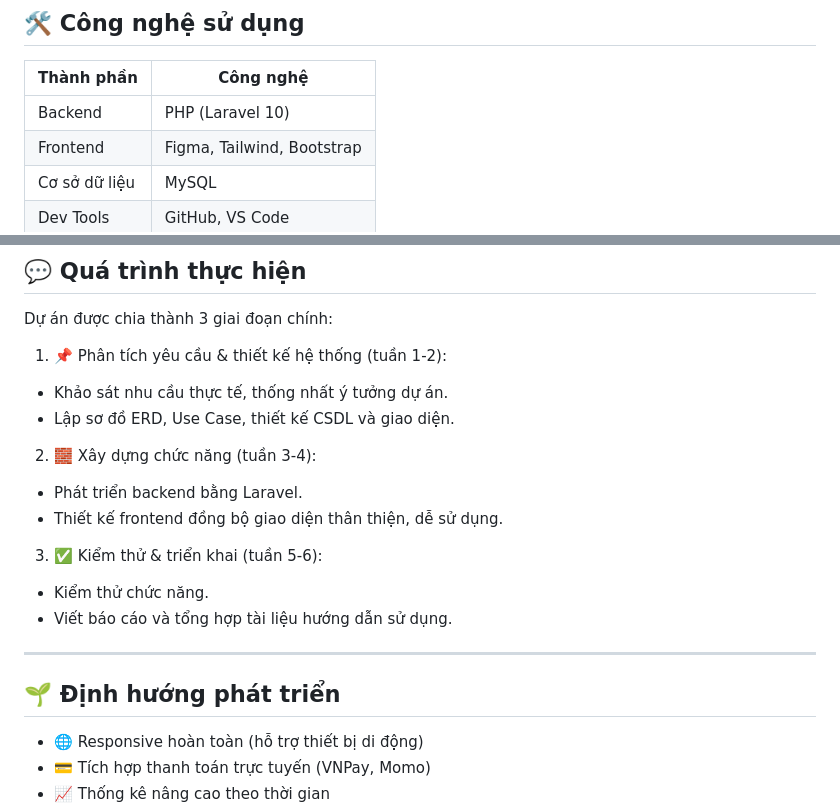
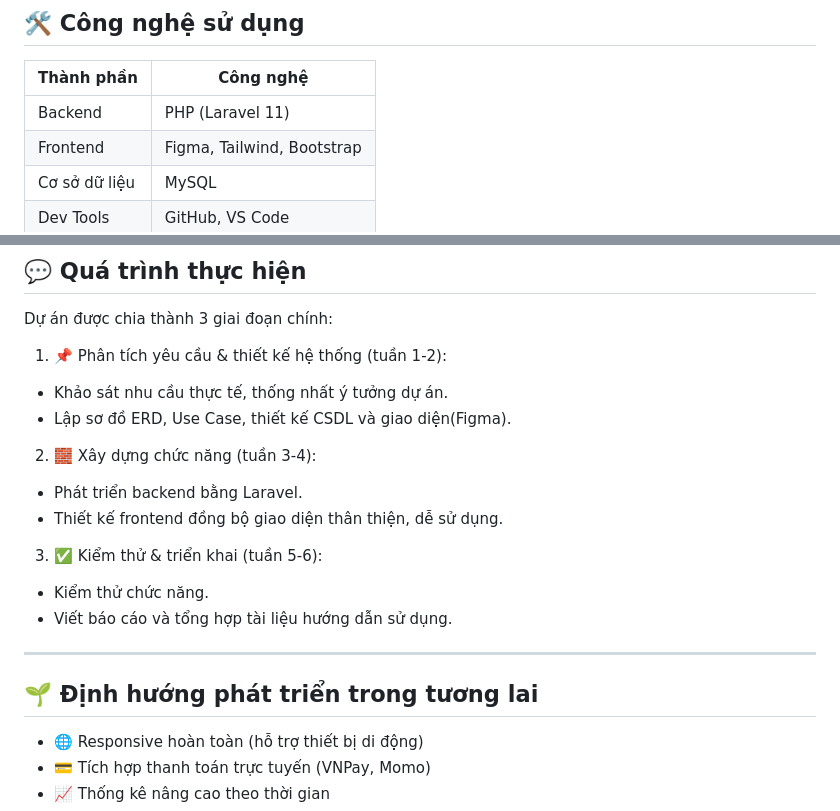
Before and after one commit to ttthu-huong/CSE702025-N04-Nhom-8, a Markdown page: README.md, 2 parts joined by grey strips. Rendered like a GitHub page.

```diff
--- a/README.md
+++ b/README.md
@@ -33,7 +33,7 @@
 
 | Thành phần     | Công nghệ                |
 |----------------|---------------------------|
-| Backend        | PHP (Laravel 10)          |
+| Backend        | PHP (Laravel 11)          |
 | Frontend       | Figma, Tailwind, Bootstrap |
 | Cơ sở dữ liệu  | MySQL                     |
 | Dev Tools      | GitHub, VS Code           |
@@ -63,7 +63,7 @@ Dự án được chia thành 3 giai đoạn chính:
 
 1. 📌 Phân tích yêu cầu & thiết kế hệ thống (tuần 1-2):
 * Khảo sát nhu cầu thực tế, thống nhất ý tưởng dự án.
-* Lập sơ đồ ERD, Use Case, thiết kế CSDL và giao diện.
+* Lập sơ đồ ERD, Use Case, thiết kế CSDL và giao diện(Figma).
 
 2. 🧱 Xây dựng chức năng (tuần 3-4):
 * Phát triển backend bằng Laravel.
@@ -75,7 +75,7 @@ Dự án được chia thành 3 giai đoạn chính:
 
 ---
 
-## 🌱 Định hướng phát triển
+## 🌱 Định hướng phát triển trong tương lai
 
 - 🌐 Responsive hoàn toàn (hỗ trợ thiết bị di động)
 - 💳 Tích hợp thanh toán trực tuyến (VNPay, Momo)
```
